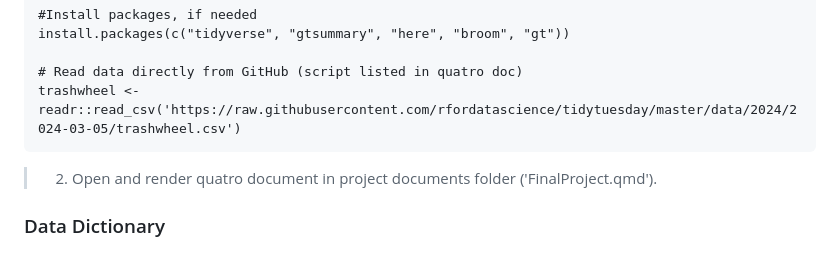
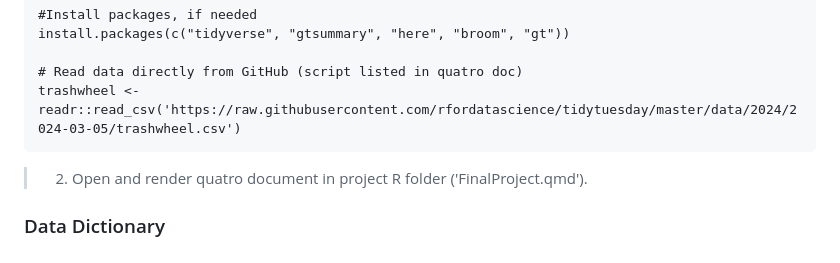
Before and after one commit to akbarre28/epi590r-final-project, a Markdown page: readme.md, the part around the change. Drawn GitHub-style.

````diff
--- a/readme.md
+++ b/readme.md
@@ -40,7 +40,7 @@ install.packages(c("tidyverse", "gtsummary", "here", "broom", "gt"))
 trashwheel <- readr::read_csv('https://raw.githubusercontent.com/rfordatascience/tidytuesday/master/data/2024/2024-03-05/trashwheel.csv')
 ```
 
->2. Open and render quatro document in project documents folder ('FinalProject.qmd').
+>2. Open and render quatro document in project R folder ('FinalProject.qmd').
 
 
 ### Data Dictionary
````
